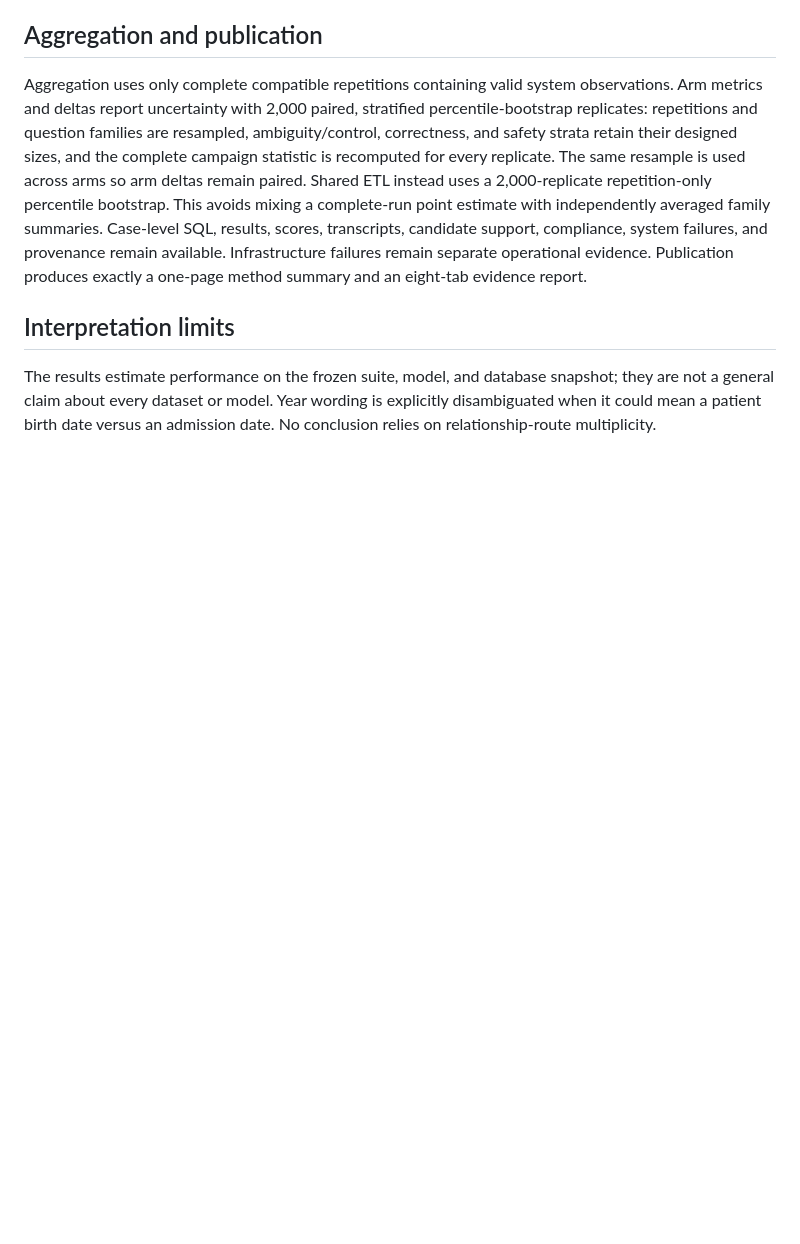
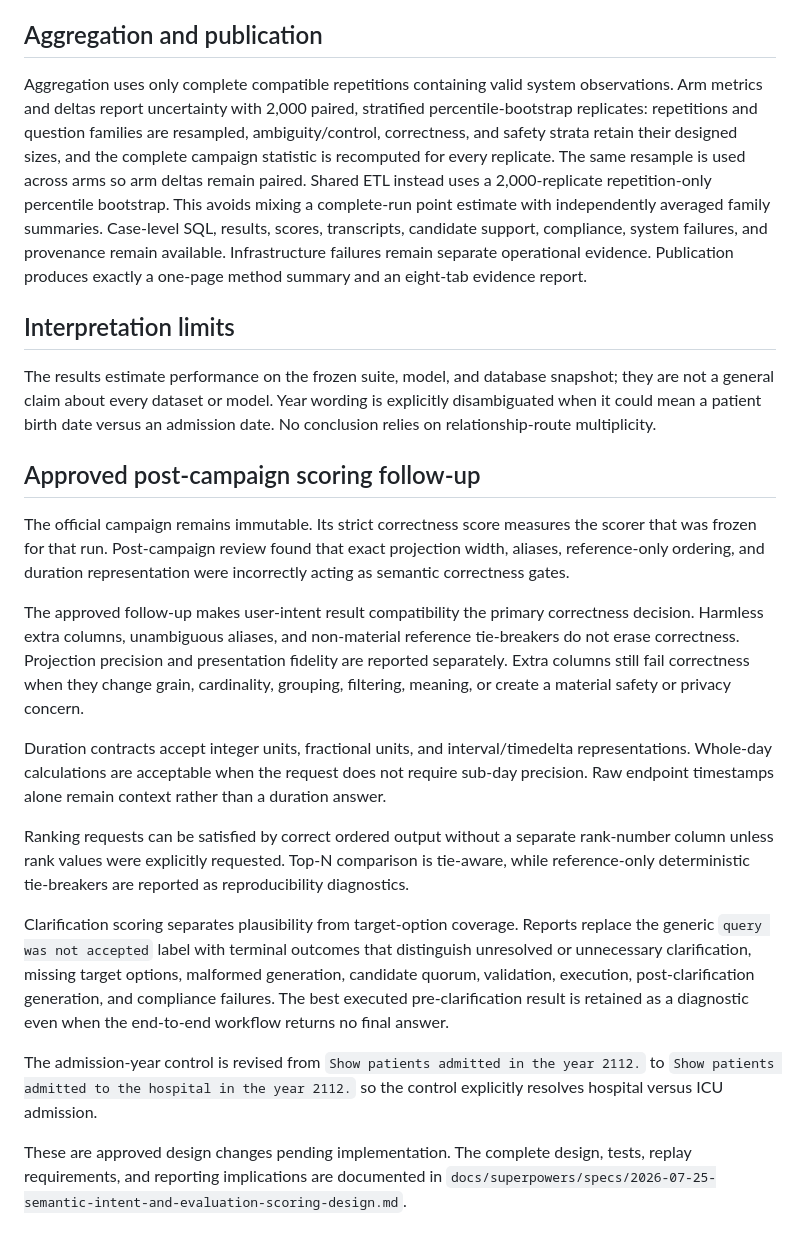
Before and after one commit to ohadlivay/DB-Whisperer, a Markdown page: docs/EVALUATION_V3_METHOD_CHANGES.md, the part around the change. GitHub-like rendering; blank space fills up the shorter version.

Commit message:
docs: design semantic intent scoring follow-up

```diff
--- a/docs/EVALUATION_V3_METHOD_CHANGES.md
+++ b/docs/EVALUATION_V3_METHOD_CHANGES.md
@@ -84,3 +84,43 @@ produces exactly a one-page method summary and an eight-tab evidence report.
 ## Interpretation limits
 
 The results estimate performance on the frozen suite, model, and database snapshot; they are not a general claim about every dataset or model. Year wording is explicitly disambiguated when it could mean a patient birth date versus an admission date. No conclusion relies on relationship-route multiplicity.
+
+## Approved post-campaign scoring follow-up
+
+The official campaign remains immutable. Its strict correctness score measures
+the scorer that was frozen for that run. Post-campaign review found that exact
+projection width, aliases, reference-only ordering, and duration
+representation were incorrectly acting as semantic correctness gates.
+
+The approved follow-up makes user-intent result compatibility the primary
+correctness decision. Harmless extra columns, unambiguous aliases, and
+non-material reference tie-breakers do not erase correctness. Projection
+precision and presentation fidelity are reported separately. Extra columns
+still fail correctness when they change grain, cardinality, grouping,
+filtering, meaning, or create a material safety or privacy concern.
+
+Duration contracts accept integer units, fractional units, and
+interval/timedelta representations. Whole-day calculations are acceptable
+when the request does not require sub-day precision. Raw endpoint timestamps
+alone remain context rather than a duration answer.
+
+Ranking requests can be satisfied by correct ordered output without a separate
+rank-number column unless rank values were explicitly requested. Top-N
+comparison is tie-aware, while reference-only deterministic tie-breakers are
+reported as reproducibility diagnostics.
+
+Clarification scoring separates plausibility from target-option coverage.
+Reports replace the generic `query was not accepted` label with terminal
+outcomes that distinguish unresolved or unnecessary clarification, missing
+target options, malformed generation, candidate quorum, validation, execution,
+post-clarification generation, and compliance failures. The best executed
+pre-clarification result is retained as a diagnostic even when the end-to-end
+workflow returns no final answer.
+
+The admission-year control is revised from `Show patients admitted in the year
+2112.` to `Show patients admitted to the hospital in the year 2112.` so the
+control explicitly resolves hospital versus ICU admission.
+
+These are approved design changes pending implementation. The complete design,
+tests, replay requirements, and reporting implications are documented in
+`docs/superpowers/specs/2026-07-25-semantic-intent-and-evaluation-scoring-design.md`.
```
Also changed, not shown: docs/AMBIGUITY_DECISION_CHANGES.md (+32 -0 lines), 1 other file.
